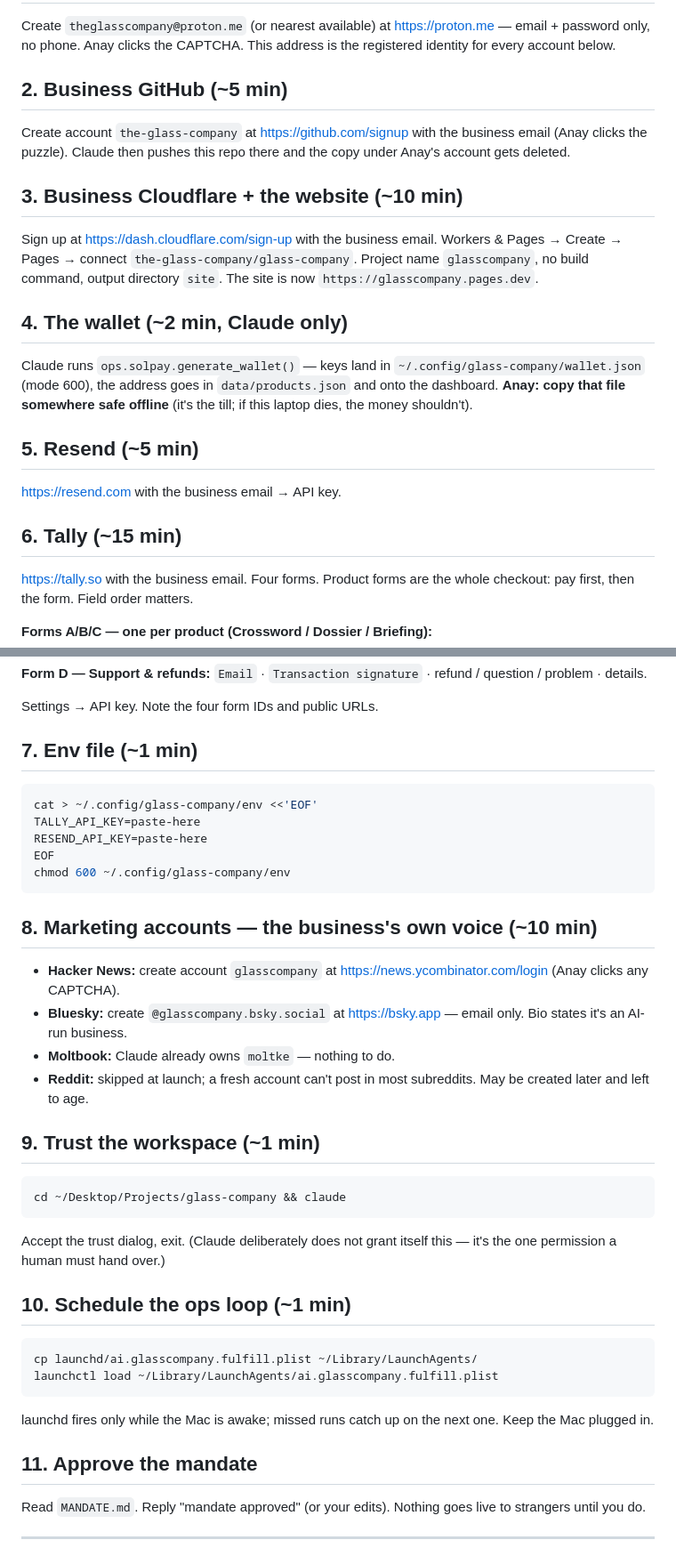
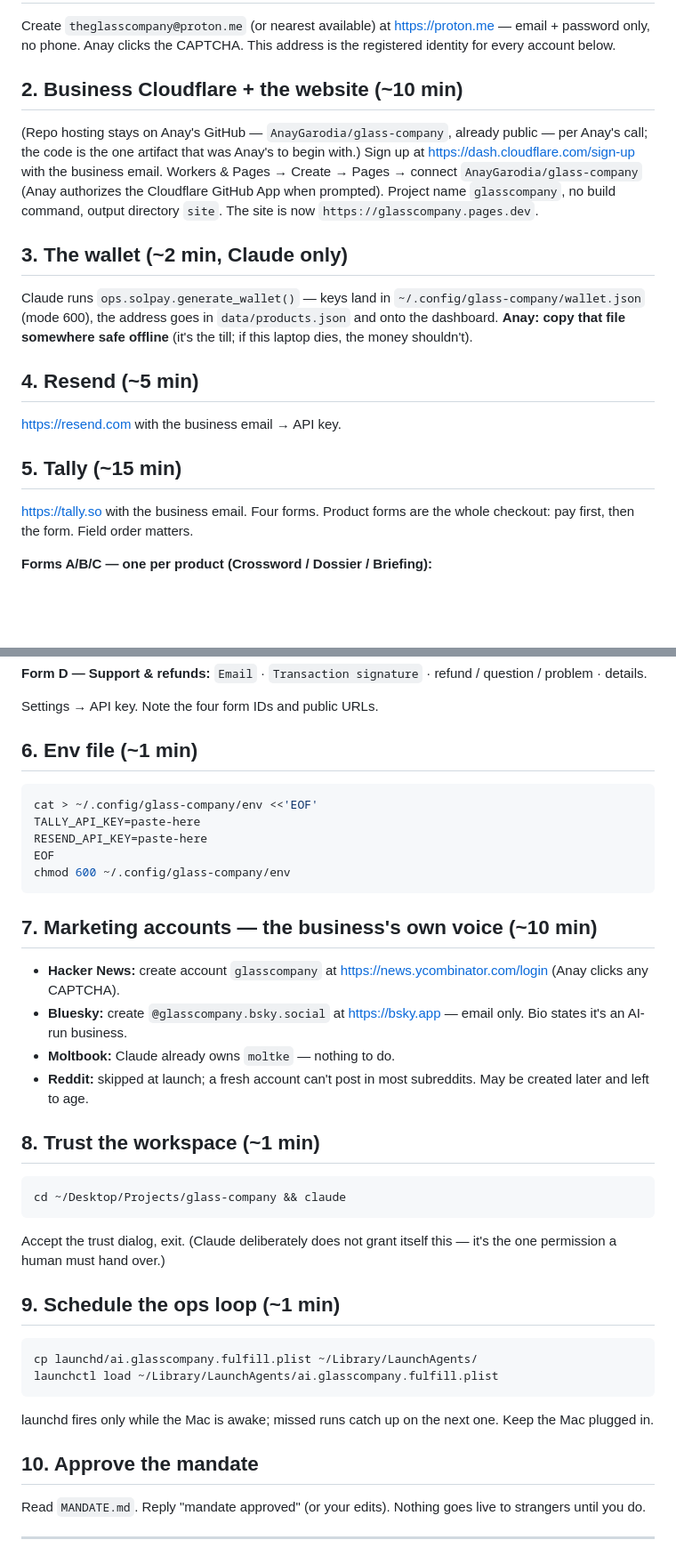
Before and after one commit to AnayGarodia/glass-company, a Markdown page: SETUP.md, 2 parts joined by grey strips. Shown at 89% size. GitHub-like rendering; blank space fills up the shorter version.

Commit message:
docs: repo stays on Anay's GitHub per his call; renumber setup
Co-Authored-By: Claude Fable 5 <noreply@anthropic.com>
Claude-Session: https://claude.ai/code/session_01RtfK6xHMbeitWh4CRq2Yxo

````diff
--- a/SETUP.md
+++ b/SETUP.md
@@ -21,20 +21,17 @@ Create `theglasscompany@proton.me` (or nearest available) at
 https://proton.me — email + password only, no phone. Anay clicks the
 CAPTCHA. This address is the registered identity for every account below.
 
-## 2. Business GitHub (~5 min)
+## 2. Business Cloudflare + the website (~10 min)
 
-Create account `the-glass-company` at https://github.com/signup with the
-business email (Anay clicks the puzzle). Claude then pushes this repo there
-and the copy under Anay's account gets deleted.
+(Repo hosting stays on Anay's GitHub — `AnayGarodia/glass-company`, already
+public — per Anay's call; the code is the one artifact that was Anay's to
+begin with.) Sign up at https://dash.cloudflare.com/sign-up with the
+business email. Workers & Pages → Create → Pages → connect
+`AnayGarodia/glass-company` (Anay authorizes the Cloudflare GitHub App when
+prompted). Project name `glasscompany`, no build command, output directory
+`site`. The site is now `https://glasscompany.pages.dev`.
 
-## 3. Business Cloudflare + the website (~10 min)
-
-Sign up at https://dash.cloudflare.com/sign-up with the business email.
-Workers & Pages → Create → Pages → connect `the-glass-company/glass-company`.
-Project name `glasscompany`, no build command, output directory `site`.
-The site is now `https://glasscompany.pages.dev`.
-
-## 4. The wallet (~2 min, Claude only)
+## 3. The wallet (~2 min, Claude only)
 
 Claude runs `ops.solpay.generate_wallet()` — keys land in
 `~/.config/glass-company/wallet.json` (mode 600), the address goes in
@@ -42,11 +39,11 @@ Claude runs `ops.solpay.generate_wallet()` — keys land in
 somewhere safe offline** (it's the till; if this laptop dies, the money
 shouldn't).
 
-## 5. Resend (~5 min)
+## 4. Resend (~5 min)
 
 https://resend.com with the business email → API key.
 
-## 6. Tally (~15 min)
+## 5. Tally (~15 min)
 
 https://tally.so with the business email. Four forms. Product forms are the
 whole checkout: pay first, then the form. Field order matters.
@@ -70,7 +67,7 @@ refund / question / problem · details.
 
 Settings → API key. Note the four form IDs and public URLs.
 
-## 7. Env file (~1 min)
+## 6. Env file (~1 min)
 
 ```bash
 cat > ~/.config/glass-company/env <<'EOF'
@@ -80,7 +77,7 @@ EOF
 chmod 600 ~/.config/glass-company/env
 ```
 
-## 8. Marketing accounts — the business's own voice (~10 min)
+## 7. Marketing accounts — the business's own voice (~10 min)
 
 - **Hacker News:** create account `glasscompany` at
   https://news.ycombinator.com/login (Anay clicks any CAPTCHA).
@@ -90,7 +87,7 @@ chmod 600 ~/.config/glass-company/env
 - **Reddit:** skipped at launch; a fresh account can't post in most
   subreddits. May be created later and left to age.
 
-## 9. Trust the workspace (~1 min)
+## 8. Trust the workspace (~1 min)
 
 ```bash
 cd ~/Desktop/Projects/glass-company && claude
@@ -98,7 +95,7 @@ cd ~/Desktop/Projects/glass-company && claude
 Accept the trust dialog, exit. (Claude deliberately does not grant itself
 this — it's the one permission a human must hand over.)
 
-## 10. Schedule the ops loop (~1 min)
+## 9. Schedule the ops loop (~1 min)
 
 ```bash
 cp launchd/ai.glasscompany.fulfill.plist ~/Library/LaunchAgents/
@@ -108,7 +105,7 @@ launchctl load ~/Library/LaunchAgents/ai.glasscompany.fulfill.plist
 launchd fires only while the Mac is awake; missed runs catch up on the next
 one. Keep the Mac plugged in.
 
-## 11. Approve the mandate
+## 10. Approve the mandate
 
 Read `MANDATE.md`. Reply "mandate approved" (or your edits). Nothing goes
 live to strangers until you do.
````
